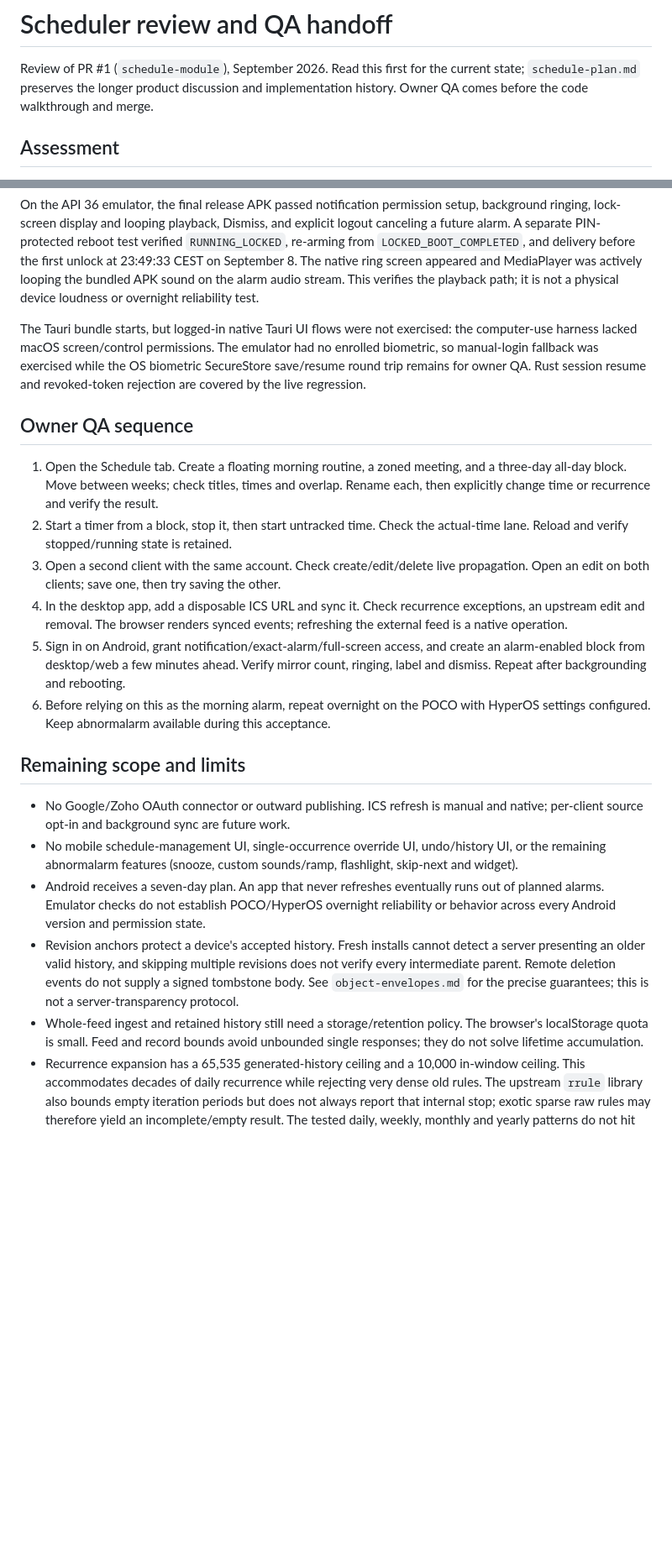
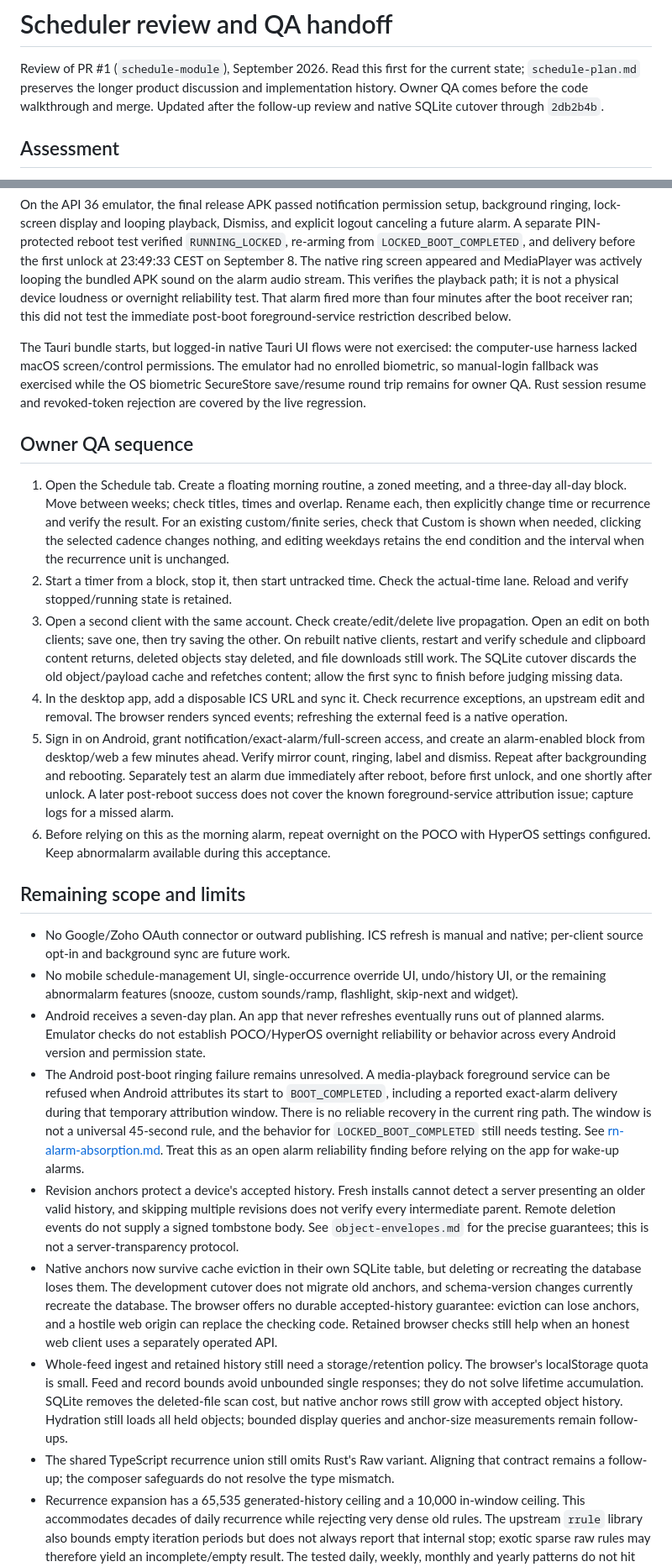
Before and after one commit to abhikjain360/clipper, a Markdown page: docs/scheduler-review.md, 2 parts joined by grey strips. Shown at 84% size. GitHub-like rendering; blank space fills up the shorter version.

Commit message:
docs: refresh scheduler QA handoff after storage follow-up

```diff
--- a/docs/scheduler-review.md
+++ b/docs/scheduler-review.md
@@ -3,6 +3,7 @@
 Review of PR #1 (`schedule-module`), September 2026. Read this first for the
 current state; `schedule-plan.md` preserves the longer product discussion and
 implementation history. Owner QA comes before the code walkthrough and merge.
+Updated after the follow-up review and native SQLite cutover through `2db2b4b`.
 
 ## Assessment
 
@@ -111,6 +139,8 @@ delivery before the first unlock at 23:49:33 CEST on September 8. The native rin
 screen appeared and MediaPlayer was actively looping the bundled APK sound on
 the alarm audio stream. This verifies the playback path; it is not a physical
 device loudness or overnight reliability test.
+That alarm fired more than four minutes after the boot receiver ran; this did
+not test the immediate post-boot foreground-service restriction described below.
 
 The Tauri bundle starts, but logged-in native Tauri UI flows were not exercised:
 the computer-use harness lacked macOS screen/control permissions. The emulator
@@ -123,16 +153,26 @@ resume and revoked-token rejection are covered by the live regression.
 1. Open the Schedule tab. Create a floating morning routine, a zoned meeting, and
    a three-day all-day block. Move between weeks; check titles, times and overlap.
    Rename each, then explicitly change time or recurrence and verify the result.
+   For an existing custom/finite series, check that Custom is shown when needed,
+   clicking the selected cadence changes nothing, and editing weekdays retains
+   the end condition and the interval when the recurrence unit is unchanged.
 2. Start a timer from a block, stop it, then start untracked time. Check the
    actual-time lane. Reload and verify stopped/running state is retained.
 3. Open a second client with the same account. Check create/edit/delete live
    propagation. Open an edit on both clients; save one, then try saving the other.
+   On rebuilt native clients, restart and verify schedule and clipboard content
+   returns, deleted objects stay deleted, and file downloads still work. The
+   SQLite cutover discards the old object/payload cache and refetches content;
+   allow the first sync to finish before judging missing data.
 4. In the desktop app, add a disposable ICS URL and sync it. Check recurrence
    exceptions, an upstream edit and removal. The browser renders synced events;
    refreshing the external feed is a native operation.
 5. Sign in on Android, grant notification/exact-alarm/full-screen access, and create an
    alarm-enabled block from desktop/web a few minutes ahead. Verify mirror count,
    ringing, label and dismiss. Repeat after backgrounding and rebooting.
+   Separately test an alarm due immediately after reboot, before first unlock,
+   and one shortly after unlock. A later post-reboot success does not cover the
+   known foreground-service attribution issue; capture logs for a missed alarm.
 6. Before relying on this as the morning alarm, repeat overnight on the POCO with
    HyperOS settings configured. Keep abnormalarm available during this acceptance.
 
@@ -146,14 +186,35 @@ resume and revoked-token rejection are covered by the live regression.
 - Android receives a seven-day plan. An app that never refreshes eventually runs
   out of planned alarms. Emulator checks do not establish POCO/HyperOS overnight
   reliability or behavior across every Android version and permission state.
+- The Android post-boot ringing failure remains unresolved. A media-playback
+  foreground service can be refused when Android attributes its start to
+  `BOOT_COMPLETED`, including a reported exact-alarm delivery during that
+  temporary attribution window. There is no reliable recovery in the current
+  ring path. The window is not a universal 45-second rule, and the behavior for
+  `LOCKED_BOOT_COMPLETED` still needs testing. See
+  [rn-alarm-absorption.md](rn-alarm-absorption.md). Treat this as an open alarm
+  reliability finding before relying on the app for wake-up alarms.
 - Revision anchors protect a device's accepted history. Fresh installs cannot
   detect a server presenting an older valid history, and skipping multiple
   revisions does not verify every intermediate parent. Remote deletion events
   do not supply a signed tombstone body. See `object-envelopes.md` for the precise
   guarantees; this is not a server-transparency protocol.
+- Native anchors now survive cache eviction in their own SQLite table, but
+  deleting or recreating the database loses them. The development cutover does
+  not migrate old anchors, and schema-version changes currently recreate the
+  database. The browser offers no durable accepted-history guarantee: eviction
+  can lose anchors, and a hostile web origin can replace the checking code.
+  Retained browser checks still help when an honest web client uses a separately
+  operated API.
 - Whole-feed ingest and retained history still need a storage/retention policy.
   The browser's localStorage quota is small. Feed and record bounds avoid
   unbounded single responses; they do not solve lifetime accumulation.
+  SQLite removes the deleted-file scan cost, but native anchor rows still grow
+  with accepted object history. Hydration still loads all held objects; bounded
+  display queries and anchor-size measurements remain follow-ups.
+- The shared TypeScript recurrence union still omits Rust's Raw variant.
+  Aligning that contract remains a follow-up; the composer safeguards do not
+  resolve the type mismatch.
 - Recurrence expansion has a 65,535 generated-history ceiling and a 10,000
   in-window ceiling. This accommodates decades of daily recurrence while
   rejecting very dense old rules. The upstream `rrule` library also bounds empty
```
Also changed, not shown: other parts of docs/scheduler-review.md (+27 -0 lines).
